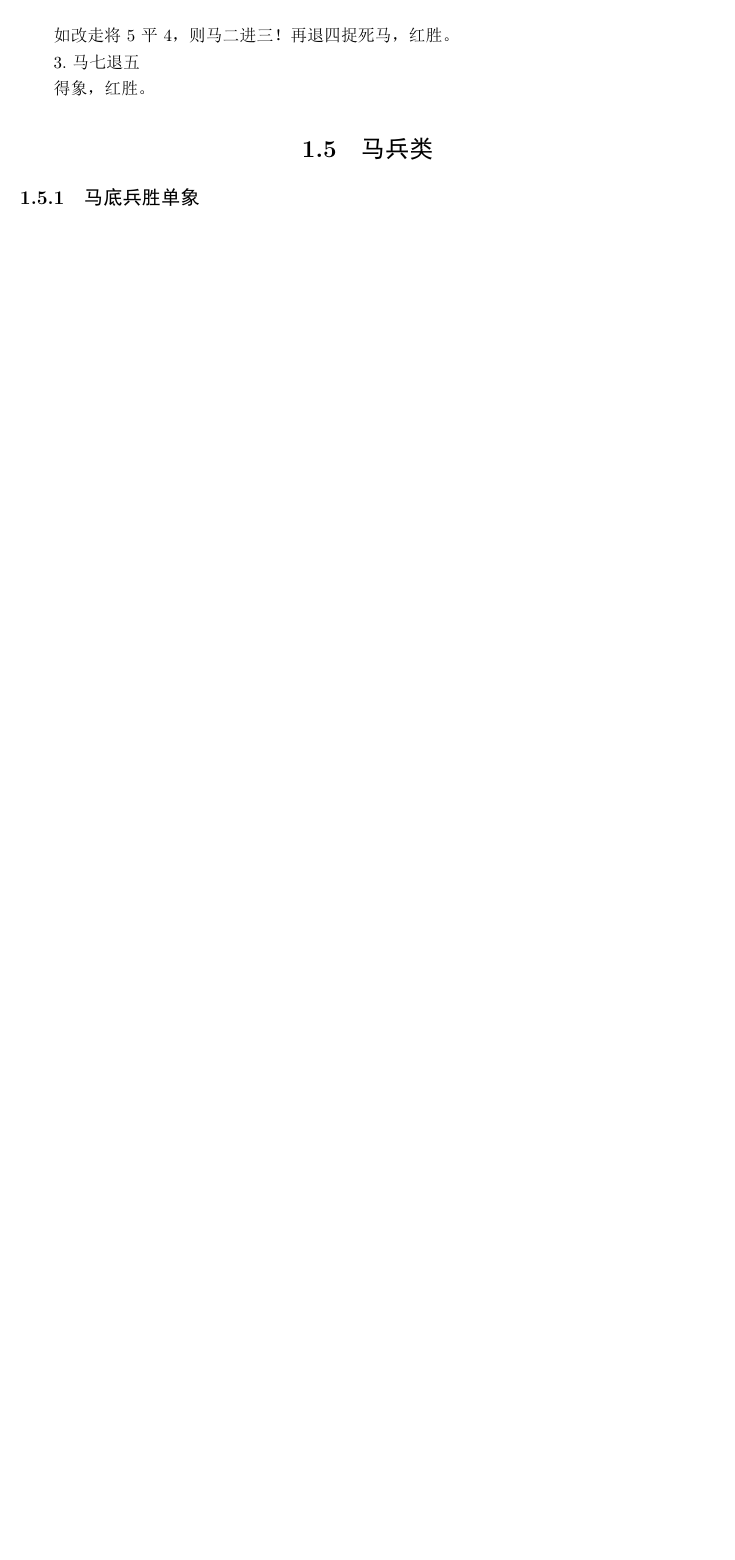
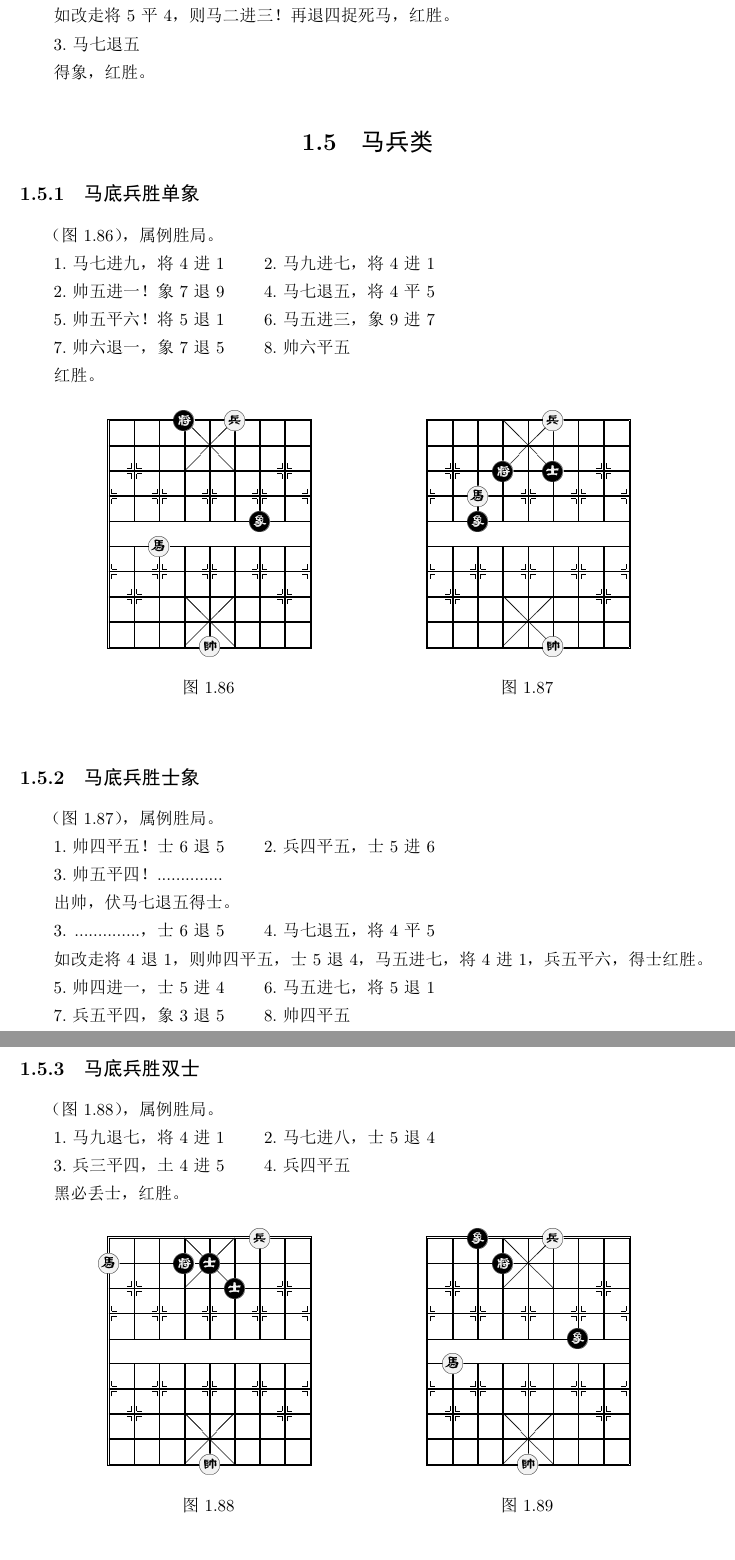
Before and after one commit to GaofengShu/xiangqi, a LaTeX book (xiangqi.tex): part of page 41 of 41 before the commit and two parts of pages 41 and 42 of 43 after it, the two joined at a grey line, cut so that both start at the same text, the shorter picture padded with empty space. The pictures show the PDF file xiangqi.pdf that the author committed with the source.

Commit message:
更新至第90局

```diff
--- a/xiangqi.tex
+++ b/xiangqi.tex
@@ -2629,3 +2629,18 @@ l.炮六平三！象7退9
 
 \section{马兵类}
 \subsection{马底兵胜单象}
+（图\ref{马底兵胜单象}），属例胜局。
+
+1.马七进九，将4进1 \qquad 2.马九进七，将4进1
+
+2.帅五进一！象7退9 \qquad 4.马七退五，将4平5
+
+5.帅五平六！将5退1 \qquad 6.马五进三，象9进7
+
+7.帅六退一，象7退5 \qquad 8.帅六平五
+
+红胜。
+
+
+\begin{figure}[!htbp]
+\centering
@@ -2631,0 +2664,34 @@ l.炮六平三！象7退9
+		\end{position}
+		\caption{}\label{马底兵胜士象}
+	\end{minipage}
+\end{figure}
+\subsection{马底兵胜士象}
+（图\ref{马底兵胜士象}），属例胜局。
+
+1.帅四平五！士6退5 \qquad 2.兵四平五，士5进6
+
+3.帅五平四！..............
+
+出帅，伏马七退五得士。
+
+3. ..............，士6退5 \qquad 4.马七退五，将4平5
+
+如改走将4退1，则帅四平五，士5退4，马五进七，将4进1，兵五平六，得士红胜。
+
+5.帅四进一，士5进4 \qquad 6.马五进七，将5退1
+
+7.兵五平四，象3退5 \qquad 8.帅四平五
+
+黑必失象，红胜。
+
+\subsection{马底兵胜双士}
+（图\ref{马底兵胜双士}），属例胜局。
+
+1.马九退七，将4进1 \qquad 2.马七进八，士5退4
+
+3.兵三平四，土4进5 \qquad 4.兵四平五
+
+黑必丢士，红胜。
+
+\begin{figure}[!htbp]
+\centering
@@ -2631,0 +2716,22 @@ l.炮六平三！象7退9
+		\caption{}\label{马底兵巧胜双象}
+	\end{minipage}
+\end{figure}
+
+\subsection{马底兵巧胜双象}
+（图\ref{马底兵巧胜双象}），此局黑双象位置不佳，红有巧胜机会。
+
+1.马八进七！将4进1 \qquad 2.马七进八，将4退1
+
+2.兵四平五，象7退5 \qquad 4.兵五平六，将4平5
+
+5.兵六平七，将5平6 \qquad 6.马八进六，将6进1
+
+7.马六退五
+
+红胜。
+
+\subsection{马底兵巧胜单缺象}
+\begin{wrapfigure}{r}{5cm}
+\centering
+\vspace{-1.5cm}
+\smallboard
@@ -2631,0 +2743,17 @@ l.炮六平三！象7退9
+\caption{}\label{马底兵巧胜单缺象}
+\end{wrapfigure}
+（图\ref{马底兵巧胜单缺象}），此局巧胜要诀：控将、兵入九宫破士。
+
+1.帅六平五！士5进4 \qquad 2.兵三平四，士4进5
+
+3.兵四平五，士5退4 \qquad 4.兵五平六，..............
+
+破士，红方胜定。
+
+4. ..............，士4退5 \qquad 5.兵六平五，士5进4
+
+6.马三退五，将6平5 \qquad 7.帅五平六！士4退5
+
+8.帅六进一！士5进6 \qquad 9.马五进三，将5退1
+
+10.兵五平四，象7退5 \qquad 11.帅六平五
@@ -2631,0 +2765,3 @@ l.炮六平三！象7退9
+\centering
+\vspace{-1.5cm}
+\smallboard
```
Also changed, not shown: xiangqi.pdf, xiangqi.tex (55 more changed lines), 3 other files.
